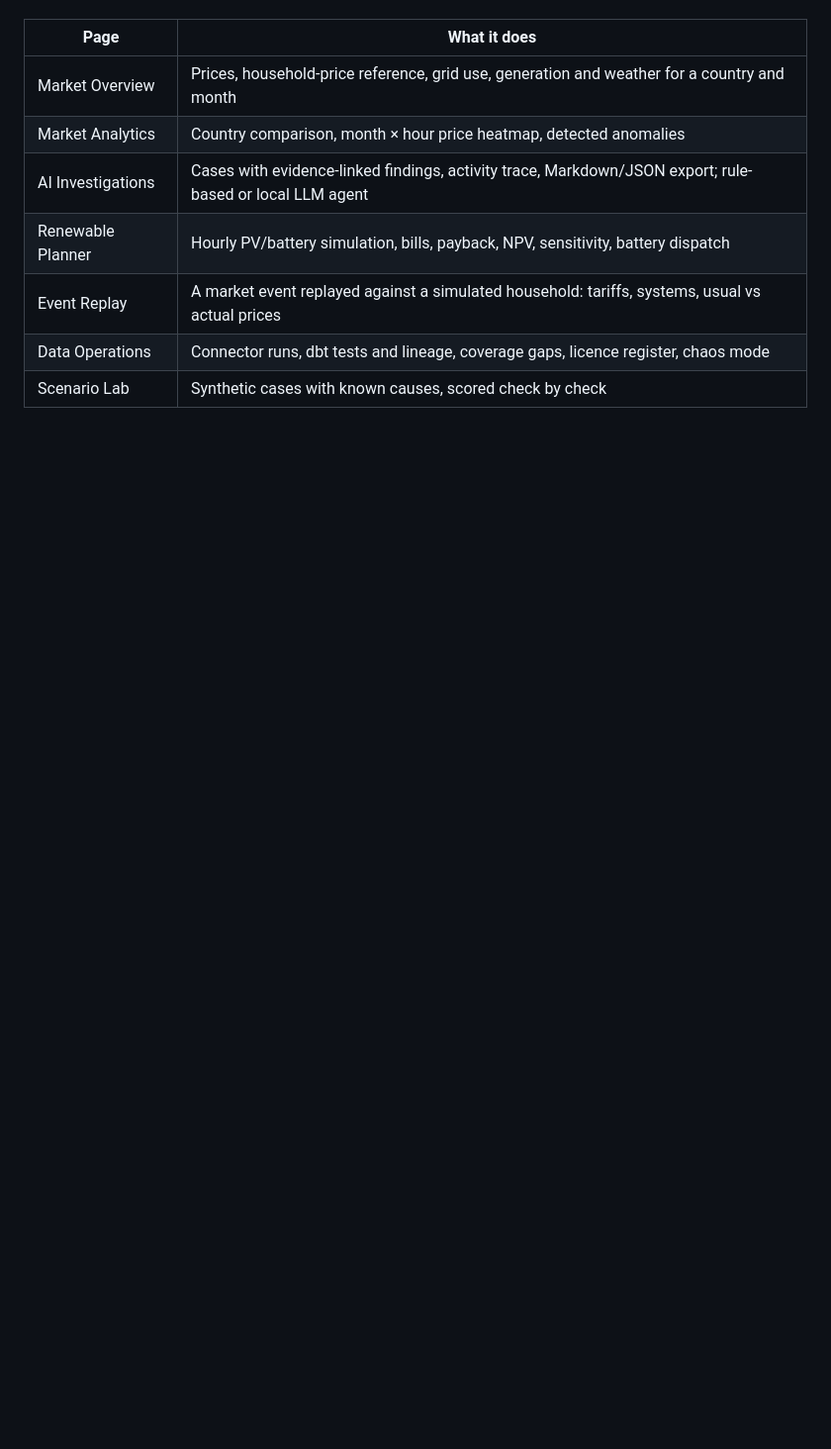
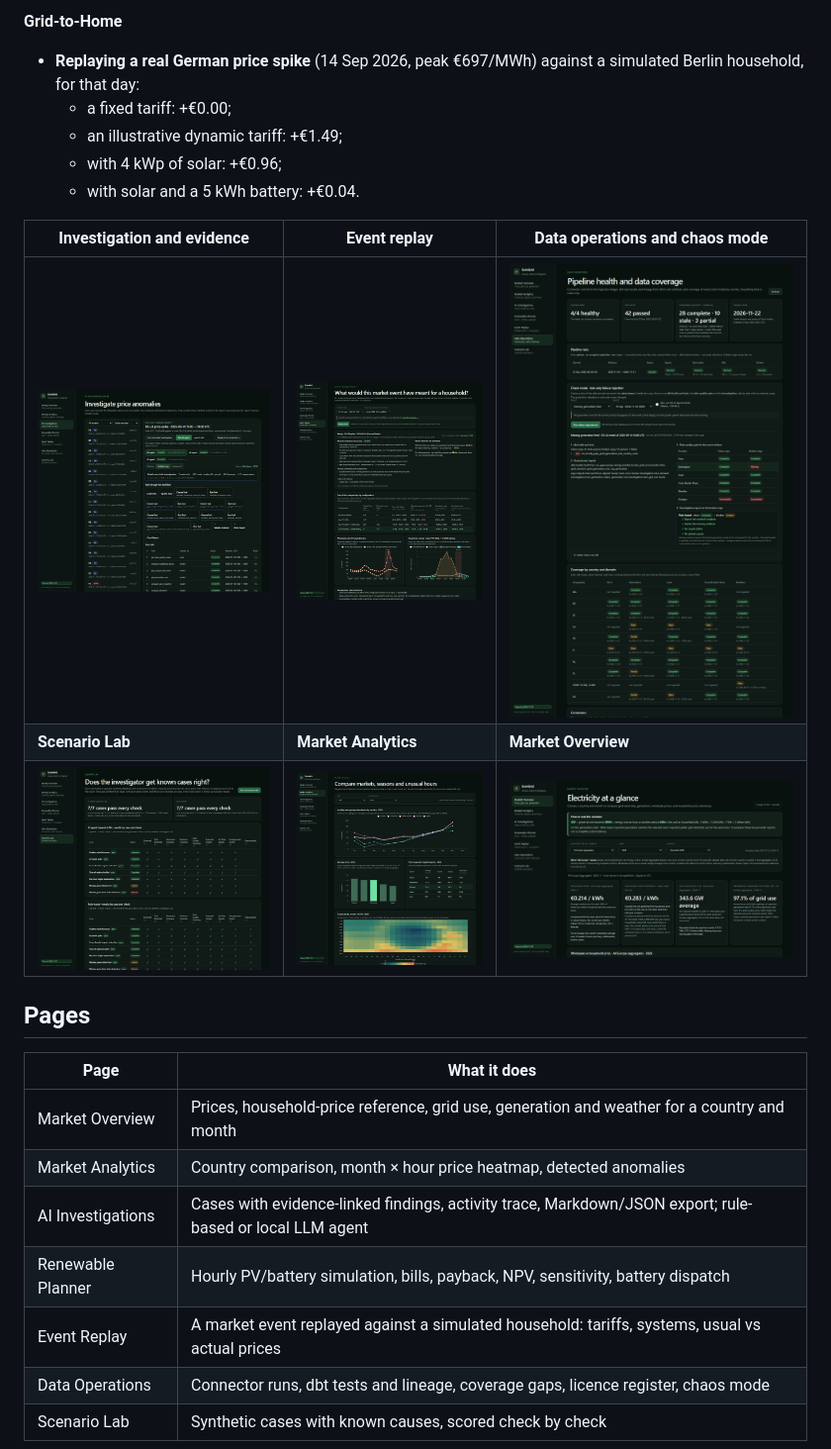
Before and after one commit to mohamed-mnasri/eurogrid-intelligence, a Markdown page: README.md, the part around one of its changes. Shown at 99% size. Drawn GitHub-style; pictures changed too: docs/screenshots/analytics.png (added), docs/screenshots/data-operations.png (added), docs/screenshots/investigation-trace.png (added); blank space fills up the shorter version.

```diff
--- a/README.md
+++ b/README.md
@@ -4,3 +24,17 @@
+**Grid-to-Home**
+- **Replaying a real German price spike** (14 Sep 2026, peak €697/MWh) against a simulated Berlin household, for that day:
+  - a fixed tariff: +€0.00;
+  - an illustrative dynamic tariff: +€1.49;
+  - with 4 kWp of solar: +€0.96;
+  - with solar and a 5 kWh battery: +€0.04.
+
+| Investigation and evidence | Event replay | Data operations and chaos mode |
+|---|---|---|
+| ![Investigation](docs/screenshots/investigation-trace.png) | ![Replay](docs/screenshots/replay.png) | ![Data operations](docs/screenshots/data-operations.png) |
+| **Scenario Lab** | **Market Analytics** | **Market Overview** |
+| ![Scenario Lab](docs/screenshots/scenario-lab.png) | ![Analytics](docs/screenshots/analytics.png) | ![Overview](docs/screenshots/overview.png) |
+
+## Pages
 
 | Page | What it does |
 |---|---|
```
Also changed, not shown: other parts of README.md (+20 -0 lines), docs/case_study.md (+2 -1 lines), docs/limitations.md (+1 -0 lines), 5 other files.
